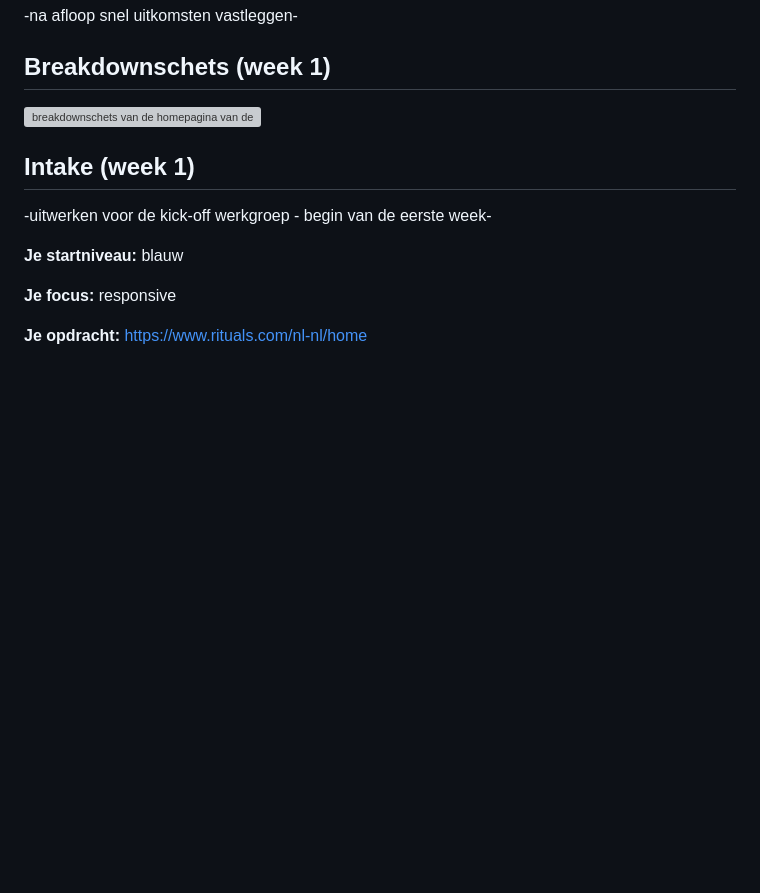
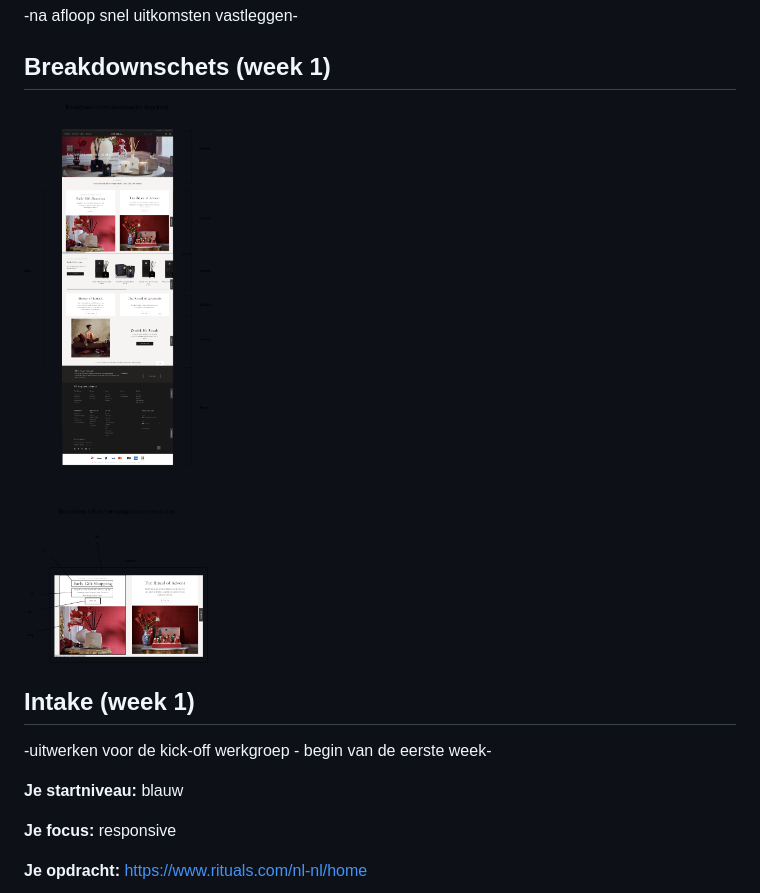
Before and after one commit to AnnaVianen/blokweb, a Markdown page: readme.md, the part around the change. Rendered like a GitHub page; pictures changed too: images/breakdownschets.png (added); blank space fills up the shorter version; grey boxes are pictures that could not be loaded.

```diff
--- a/readme.md
+++ b/readme.md
@@ -62,7 +62,7 @@ Markdown cheat cheet: [Hulp bij het schrijven van Markdown](https://github.com/a
 
 ## Breakdownschets (week 1)
 
-<img src="images/breakdown-schets.png" width="375px" alt="breakdownschets van de homepagina van de rituals website">
+<img src="images/breakdownschets.png" width="375px" alt="breakdownschets van de homepagina van de rituals website">
 
 
 
```
